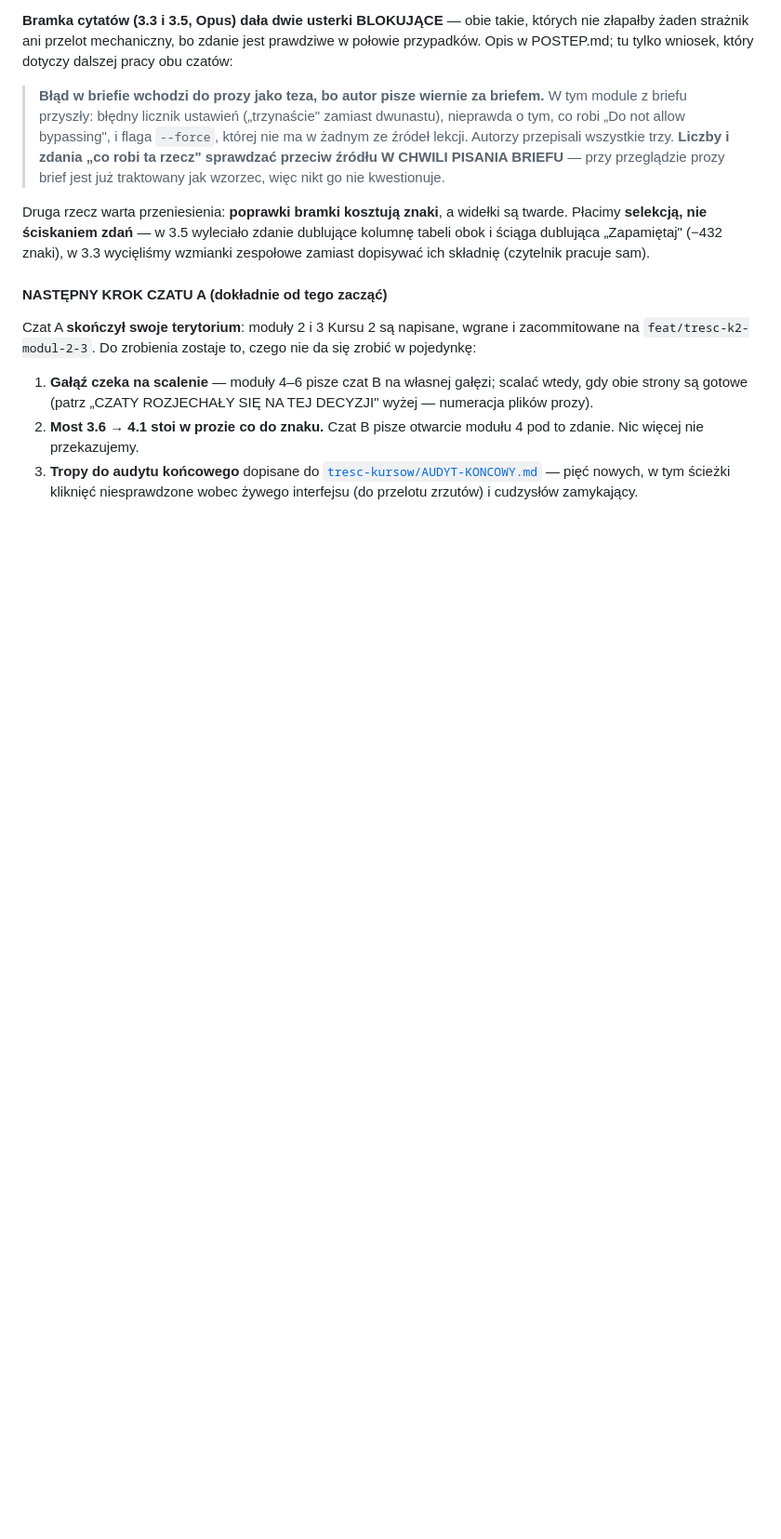
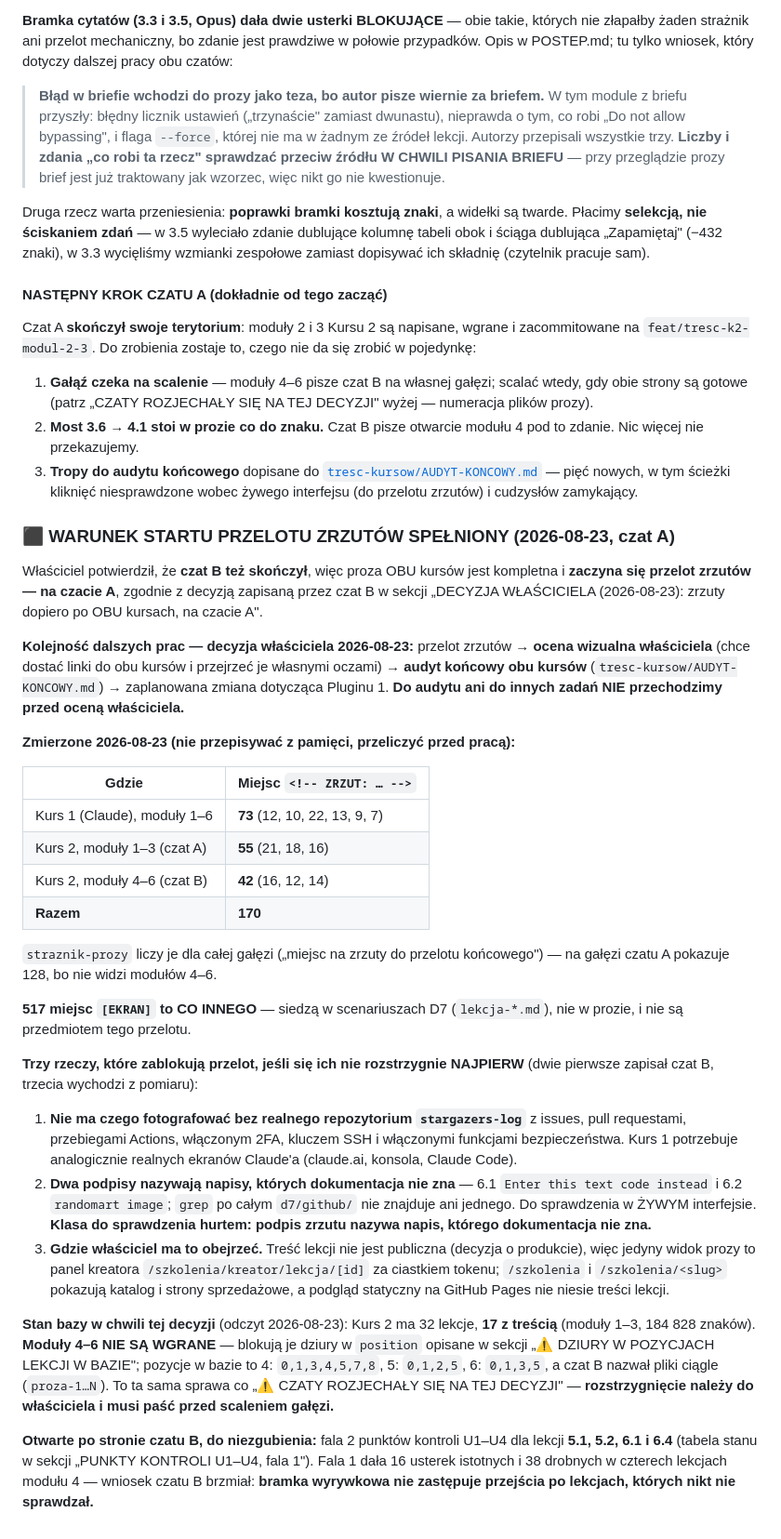
Before and after one commit to krzysiek2115op/aai-platforma-szkolen, a Markdown page: docs/plugin-1/KROK-3-KURSY.md, the part around the change. Shown at 93% size. Drawn GitHub-style; blank space fills up the shorter version.

Commit message:
Przelot zrzutów dostaje warunek startu, liczby i trzy blokady
Właściciel potwierdził 2026-08-23, że czat B skończył prozę, więc warunek
startu zapisany przez czat B („zrzuty po OBU kursach, na czacie A") jest
spełniony i przelot się zaczyna.

Kolejność dalszych prac wg decyzji właściciela: zrzuty → jego ocena
wizualna z linków → audyt końcowy obu kursów → zmiana dotycząca Pluginu 1.
Do audytu nie przechodzimy przed oceną.

Zmierzone, nie przepisane z pamięci: 170 miejsc `<!-- ZRZUT: … -->` (Kurs 1
— 73, Kurs 2 moduły 1–3 — 55, moduły 4–6 — 42). 517 miejsc `[EKRAN]` to co
innego: siedzą w scenariuszach D7, nie w prozie, i nie są przedmiotem tego
przelotu. Wiersz w AUDYT-KONCOWY.md mówił, że przelot jest odłożony na
koniec — po tej decyzji idzie przed audytem, więc został poprawiony.

Trzy rzeczy do rozstrzygnięcia przed pierwszym zrzutem: brak realnego
repozytorium `stargazers-log` (i realnych ekranów Claude'a dla Kursu 1),
dwa podpisy nazywające napisy, których dokumentacja nie zna (6.1, 6.2),
oraz to, że treść lekcji widać wyłącznie w panelu kreatora za tokenem —
więc „linki do obu kursów" wymagają decyzji, co właściciel ma zobaczyć.

Stan bazy przy tej decyzji: Kurs 2 ma 17 z 32 lekcji z treścią; moduły 4–6
nie są wgrane przez dziury w `position`, co jest tą samą sprawą co rozjazd
numeracji między czatami i czeka na rozstrzygnięcie właściciela.

Co-Authored-By: Claude Opus 5 (1M context) <noreply@anthropic.com>

```diff
--- a/docs/plugin-1/KROK-3-KURSY.md
+++ b/docs/plugin-1/KROK-3-KURSY.md
@@ -1590,3 +1590,62 @@ to, czego nie da się zrobić w pojedynkę:
    [`tresc-kursow/AUDYT-KONCOWY.md`](../../tresc-kursow/AUDYT-KONCOWY.md)
    — pięć nowych, w tym ścieżki kliknięć niesprawdzone wobec żywego
    interfejsu (do przelotu zrzutów) i cudzysłów zamykający.
+
+### ⬛ WARUNEK STARTU PRZELOTU ZRZUTÓW SPEŁNIONY (2026-08-23, czat A)
+
+Właściciel potwierdził, że **czat B też skończył**, więc proza OBU kursów jest
+kompletna i **zaczyna się przelot zrzutów — na czacie A**, zgodnie z decyzją
+zapisaną przez czat B w sekcji „DECYZJA WŁAŚCICIELA (2026-08-23): zrzuty
+dopiero po OBU kursach, na czacie A".
+
+**Kolejność dalszych prac — decyzja właściciela 2026-08-23:**
+przelot zrzutów → **ocena wizualna właściciela** (chce dostać linki do obu
+kursów i przejrzeć je własnymi oczami) → **audyt końcowy obu kursów**
+(`tresc-kursow/AUDYT-KONCOWY.md`) → zaplanowana zmiana dotycząca Pluginu 1.
+**Do audytu ani do innych zadań NIE przechodzimy przed oceną właściciela.**
+
+**Zmierzone 2026-08-23 (nie przepisywać z pamięci, przeliczyć przed pracą):**
+
+| Gdzie | Miejsc `<!-- ZRZUT: … -->` |
+|---|---|
+| Kurs 1 (Claude), moduły 1–6 | **73** (12, 10, 22, 13, 9, 7) |
+| Kurs 2, moduły 1–3 (czat A) | **55** (21, 18, 16) |
+| Kurs 2, moduły 4–6 (czat B) | **42** (16, 12, 14) |
+| **Razem** | **170** |
+
+`straznik-prozy` liczy je dla całej gałęzi („miejsc na zrzuty do przelotu
+końcowego") — na gałęzi czatu A pokazuje 128, bo nie widzi modułów 4–6.
+
+**517 miejsc `[EKRAN]` to CO INNEGO** — siedzą w scenariuszach D7
+(`lekcja-*.md`), nie w prozie, i nie są przedmiotem tego przelotu.
+
+**Trzy rzeczy, które zablokują przelot, jeśli się ich nie rozstrzygnie
+NAJPIERW** (dwie pierwsze zapisał czat B, trzecia wychodzi z pomiaru):
+1. **Nie ma czego fotografować bez realnego repozytorium `stargazers-log`**
+   z issues, pull requestami, przebiegami Actions, włączonym 2FA, kluczem SSH
+   i włączonymi funkcjami bezpieczeństwa. Kurs 1 potrzebuje analogicznie
+   realnych ekranów Claude'a (claude.ai, konsola, Claude Code).
+2. **Dwa podpisy nazywają napisy, których dokumentacja nie zna** — 6.1
+   `Enter this text code instead` i 6.2 `randomart image`; `grep` po całym
+   `d7/github/` nie znajduje ani jednego. Do sprawdzenia w ŻYWYM interfejsie.
+   **Klasa do sprawdzenia hurtem: podpis zrzutu nazywa napis, którego
+   dokumentacja nie zna.**
+3. **Gdzie właściciel ma to obejrzeć.** Treść lekcji nie jest publiczna
+   (decyzja o produkcie), więc jedyny widok prozy to panel kreatora
+   `/szkolenia/kreator/lekcja/[id]` za ciastkiem tokenu; `/szkolenia`
+   i `/szkolenia/<slug>` pokazują katalog i strony sprzedażowe, a podgląd
+   statyczny na GitHub Pages nie niesie treści lekcji.
+
+**Stan bazy w chwili tej decyzji** (odczyt 2026-08-23): Kurs 2 ma 32 lekcje,
+**17 z treścią** (moduły 1–3, 184 828 znaków). **Moduły 4–6 NIE SĄ WGRANE** —
+blokują je dziury w `position` opisane w sekcji „⚠️ DZIURY W POZYCJACH LEKCJI
+W BAZIE"; pozycje w bazie to 4: `0,1,3,4,5,7,8`, 5: `0,1,2,5`, 6: `0,1,3,5`,
+a czat B nazwał pliki ciągle (`proza-1…N`). To ta sama sprawa co „⚠️ CZATY
+ROZJECHAŁY SIĘ NA TEJ DECYZJI" — **rozstrzygnięcie należy do właściciela
+i musi paść przed scaleniem gałęzi.**
+
+**Otwarte po stronie czatu B, do niezgubienia:** fala 2 punktów kontroli
+U1–U4 dla lekcji **5.1, 5.2, 6.1 i 6.4** (tabela stanu w sekcji „PUNKTY
+KONTROLI U1–U4, fala 1"). Fala 1 dała 16 usterek istotnych i 38 drobnych
+w czterech lekcjach modułu 4 — wniosek czatu B brzmiał: **bramka wyrywkowa
+nie zastępuje przejścia po lekcjach, których nikt nie sprawdzał.**
```
